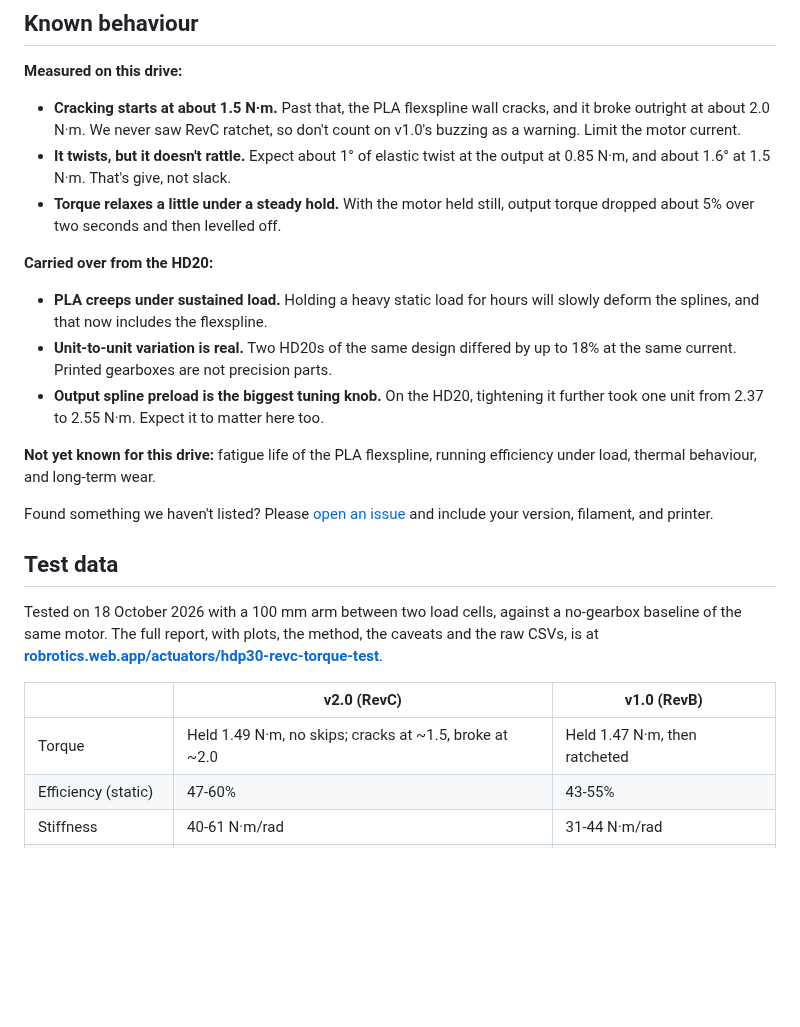
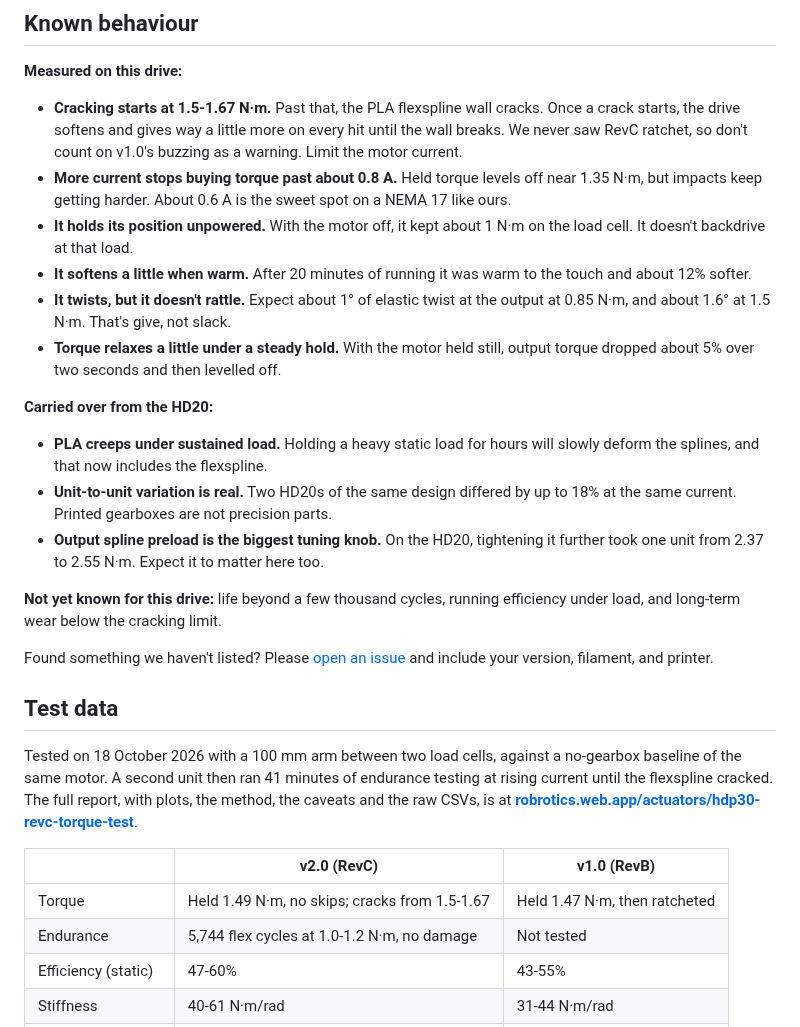
Before and after one commit to robrotics/hdp30, a Markdown page: README.md, the part around one of its changes. Drawn GitHub-style; blank space fills up the shorter version.

```diff
--- a/README.md
+++ b/README.md
@@ -227,9 +228,17 @@ genuinely like to see it: open an issue or tag
 
 **Measured on this drive:**
 
-- **Cracking starts at about 1.5 N·m.** Past that, the PLA flexspline wall
-  cracks, and it broke outright at about 2.0 N·m. We never saw RevC ratchet,
-  so don't count on v1.0's buzzing as a warning. Limit the motor current.
+- **Cracking starts at 1.5-1.67 N·m.** Past that, the PLA flexspline wall
+  cracks. Once a crack starts, the drive softens and gives way a little more
+  on every hit until the wall breaks. We never saw RevC ratchet, so don't
+  count on v1.0's buzzing as a warning. Limit the motor current.
+- **More current stops buying torque past about 0.8 A.** Held torque levels
+  off near 1.35 N·m, but impacts keep getting harder. About 0.6 A is the
+  sweet spot on a NEMA 17 like ours.
+- **It holds its position unpowered.** With the motor off, it kept about
+  1 N·m on the load cell. It doesn't backdrive at that load.
+- **It softens a little when warm.** After 20 minutes of running it was warm
+  to the touch and about 12% softer.
 - **It twists, but it doesn't rattle.** Expect about 1° of elastic twist at
   the output at 0.85 N·m, and about 1.6° at 1.5 N·m. That's give, not slack.
 - **Torque relaxes a little under a steady hold.** With the motor held still,
@@ -244,8 +253,8 @@ genuinely like to see it: open an issue or tag
 - **Output spline preload is the biggest tuning knob.** On the HD20, tightening
   it further took one unit from 2.37 to 2.55 N·m. Expect it to matter here too.
 
-**Not yet known for this drive:** fatigue life of the PLA flexspline, running
-efficiency under load, thermal behaviour, and long-term wear.
+**Not yet known for this drive:** life beyond a few thousand cycles, running
+efficiency under load, and long-term wear below the cracking limit.
 
 Found something we haven't listed? Please
 [open an issue](https://github.com/robrotics/hdp30/issues) and include your
@@ -254,13 +263,15 @@ version, filament, and printer.
 ## Test data
 
 Tested on 18 October 2026 with a 100 mm arm between two load cells, against a
-no-gearbox baseline of the same motor. The full report, with plots, the method,
-the caveats and the raw CSVs, is at
+no-gearbox baseline of the same motor. A second unit then ran 41 minutes of
+endurance testing at rising current until the flexspline cracked. The full
+report, with plots, the method, the caveats and the raw CSVs, is at
 **[robrotics.web.app/actuators/hdp30-revc-torque-test](https://robrotics.web.app/actuators/hdp30-revc-torque-test)**.
 
 | | v2.0 (RevC) | v1.0 (RevB) |
 |---|---|---|
-| Torque | Held 1.49 N·m, no skips; cracks at ~1.5, broke at ~2.0 | Held 1.47 N·m, then ratcheted |
+| Torque | Held 1.49 N·m, no skips; cracks from 1.5-1.67 | Held 1.47 N·m, then ratcheted |
+| Endurance | 5,744 flex cycles at 1.0-1.2 N·m, no damage | Not tested |
 | Efficiency (static) | 47-60% | 43-55% |
 | Stiffness | 40-61 N·m/rad | 31-44 N·m/rad |
 | Creep in a 2 s hold | about 5% | about 10% |
```
Also changed, not shown: other parts of README.md (+15 -14 lines), photos/rinnegan-revc-assembled.jpg (added), photos/rinnegan-revc-inside.jpg (added), 1 other file.
